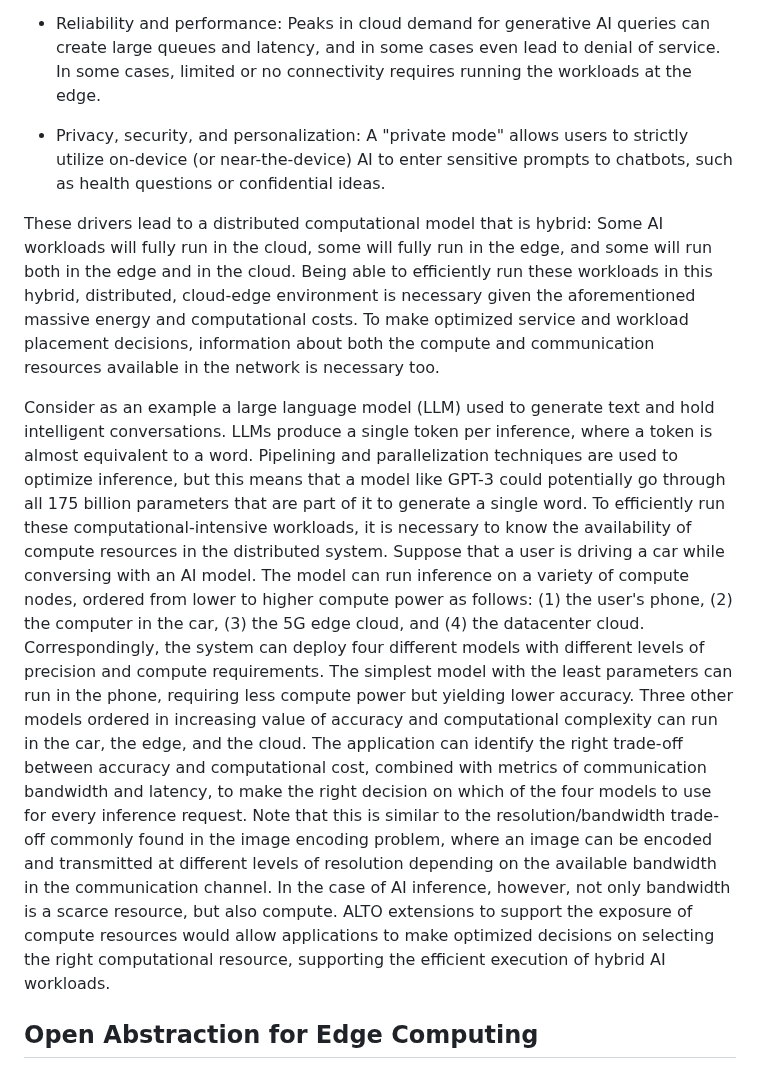
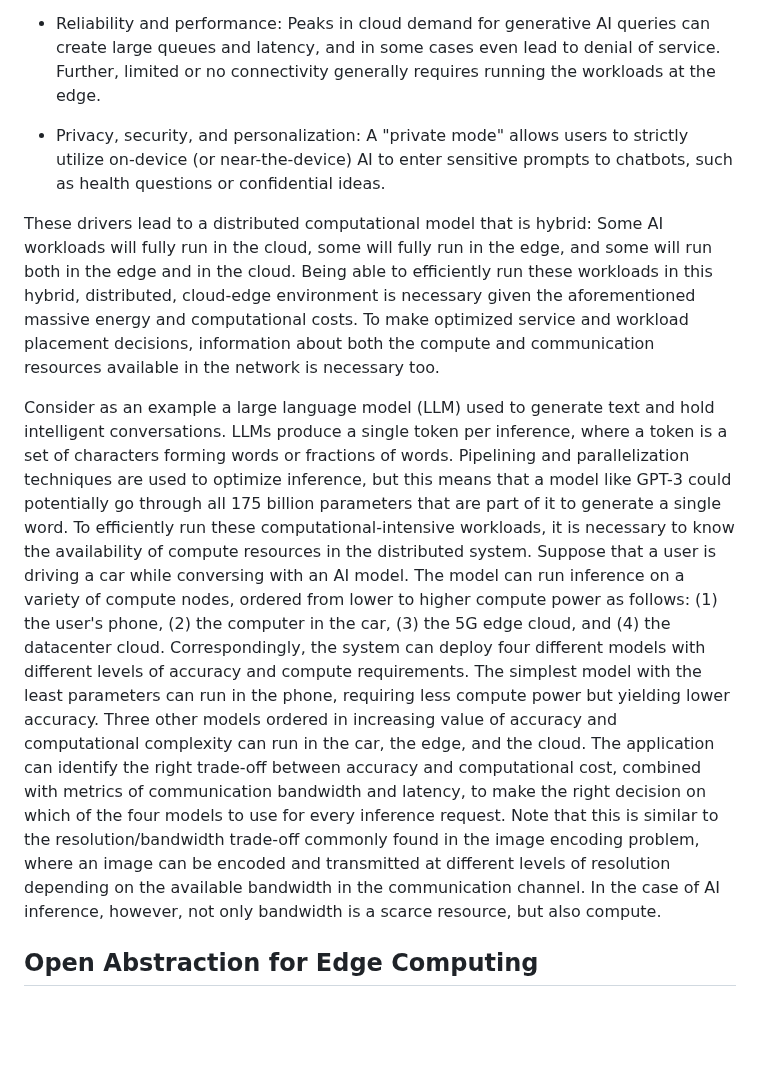
Before and after one commit to giralt/draft-xxx-operational-compute-metrics, a Markdown page: draft-rcr-opsawg-operational-compute-metrics.md, the part around one of its changes. GitHub-like rendering; blank space fills up the shorter version.

```diff
--- a/draft-rcr-opsawg-operational-compute-metrics.md
+++ b/draft-rcr-opsawg-operational-compute-metrics.md
@@ -270,7 +270,7 @@ inference at very low latency, running at the edge is necessary.
 
 - Reliability and performance: Peaks in cloud demand for generative AI queries can
 create large queues and latency, and in some cases even lead to denial of service.
-In some cases, limited or no connectivity requires running the workloads at the edge.
+Further, limited or no connectivity generally requires running the workloads at the edge.
 
 - Privacy, security, and personalization: A "private mode" allows users to strictly
 utilize on-device (or near-the-device) AI to enter sensitive prompts to chatbots,
@@ -284,8 +284,9 @@ and computational costs. To make optimized service and workload placement decisi
 about both the compute and communication resources available in the network is necessary too.
 
 Consider as an example a large language model (LLM) used to generate text and hold intelligent
-conversations. LLMs produce a single token per inference, where a token is almost equivalent
-to a word. Pipelining and parallelization techniques are used to optimize inference, but
+conversations. LLMs produce a single token per inference,
+where a token is a set of characters forming words or fractions of words.
+Pipelining and parallelization techniques are used to optimize inference, but
 this means that a model like GPT-3 could potentially go through all 175 billion parameters
 that are part of it to generate a single word. To efficiently run these computational-intensive
 workloads, it is necessary to know the availability of compute resources in the distributed
@@ -293,7 +294,7 @@ system. Suppose that a user is driving a car while conversing with an AI model.
 can run inference on a variety of compute nodes, ordered from lower to higher compute power
 as follows: (1) the user's phone, (2) the computer in the car, (3) the 5G edge cloud,
 and (4) the datacenter cloud. Correspondingly, the system can deploy four different models
-with different levels of precision and compute requirements. The simplest model with the
+with different levels of accuracy and compute requirements. The simplest model with the
 least parameters can run in the phone, requiring less compute power but yielding lower
 accuracy. Three other models ordered in increasing value of accuracy and computational
 complexity can run in the car, the edge, and the cloud. The application can identify the
@@ -303,10 +304,7 @@ models to use for every inference request. Note that this is similar to the
 resolution/bandwidth trade-off commonly found in the image encoding problem, where an
 image can be encoded and transmitted at different levels of resolution depending on the
 available bandwidth in the communication channel. In the case of AI inference, however,
-not only bandwidth is a scarce resource, but also compute. ALTO extensions to support
-the exposure of compute resources would allow applications to make optimized decisions
-on selecting the right computational resource, supporting the efficient execution of hybrid
-AI workloads.
+not only bandwidth is a scarce resource, but also compute.
 
 ## Open Abstraction for Edge Computing
 
```
Also changed, not shown: other parts of draft-rcr-opsawg-operational-compute-metrics.md (+8 -19 lines).
